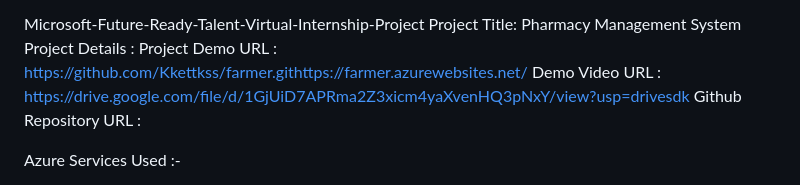
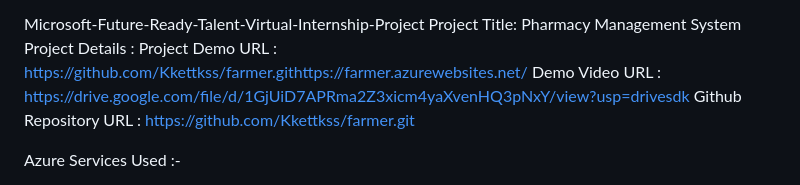
Before and after one commit to Kkettkss/farmer, a Markdown page: README.md, the part around the change. GitHub-like rendering.

```diff
--- a/README.md
+++ b/README.md
@@ -13,7 +13,7 @@ Microsoft-Future-Ready-Talent-Virtual-Internship-Project
 Project Title: Pharmacy Management System Project
 Details : Project Demo URL : https://github.com/Kkettkss/farmer.githttps://farmer.azurewebsites.net/
 Demo Video URL : https://drive.google.com/file/d/1GjUiD7APRma2Z3xicm4yaXvenHQ3pNxY/view?usp=drivesdk
-Github Repository URL :
+Github Repository URL : https://github.com/Kkettkss/farmer.git
 
 
 Azure Services Used :-
```
